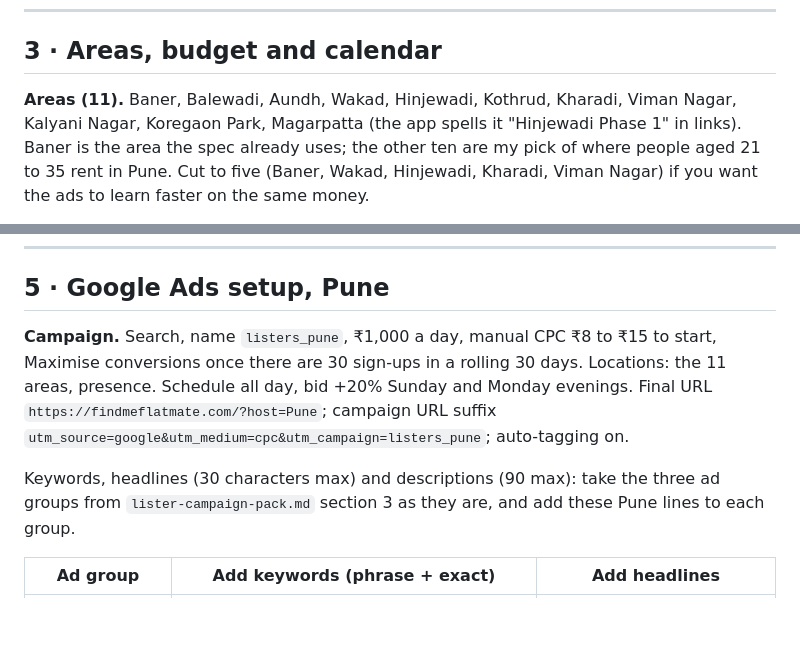
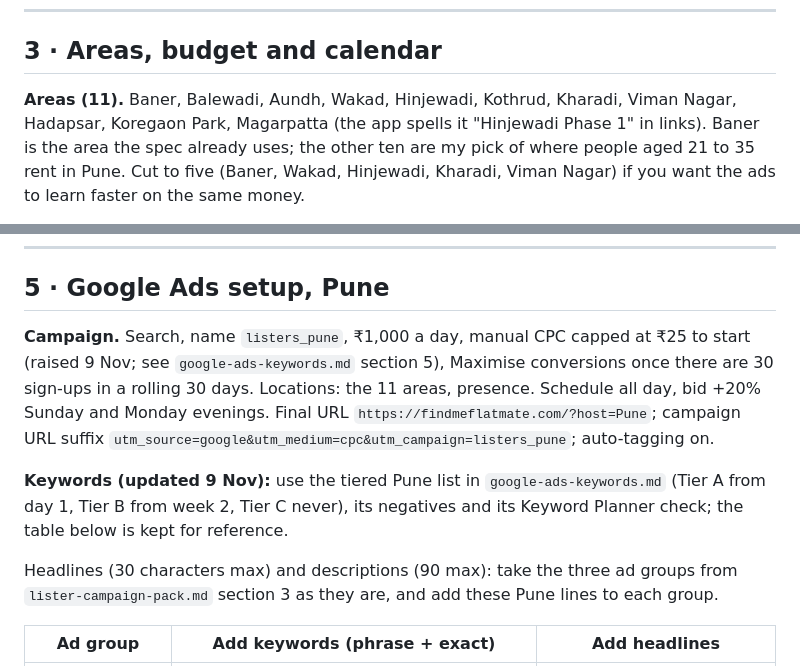
Before and after one commit to kamalmotiani1989-cmd/NavigateMe, a Markdown page: flatmates/marketing/pune-december-plan.md, 2 parts joined by grey strips. Rendered like a GitHub page; blank space fills up the shorter version.

Commit message:
Pune plan: point Google Ads at the keyword plan, ₹25 cap, Hadapsar
Kalyani Nagar is not in the app's Pune area list; Hadapsar is.

Co-Authored-By: Claude Opus 5.5 <noreply@anthropic.com>
Claude-Session: https://claude.ai/code/session_018BSL99YcYMvrxSR2QuHaPe

```diff
--- a/flatmates/marketing/pune-december-plan.md
+++ b/flatmates/marketing/pune-december-plan.md
@@ -58,7 +58,7 @@ pretend:
 
 ## 3 · Areas, budget and calendar
 
-**Areas (11).** Baner, Balewadi, Aundh, Wakad, Hinjewadi, Kothrud, Kharadi, Viman Nagar, Kalyani Nagar,
+**Areas (11).** Baner, Balewadi, Aundh, Wakad, Hinjewadi, Kothrud, Kharadi, Viman Nagar, Hadapsar,
 Koregaon Park, Magarpatta (the app spells it "Hinjewadi Phase 1" in links). Baner is the area the spec already uses; the other ten are my pick of where
 people aged 21 to 35 rent in Pune. Cut to five (Baner, Wakad, Hinjewadi, Kharadi, Viman Nagar) if you
 want the ads to learn faster on the same money.
@@ -142,12 +142,14 @@ P3 · owner
 
 ## 5 · Google Ads setup, Pune
 
-**Campaign.** Search, name `listers_pune`, ₹1,000 a day, manual CPC ₹8 to ₹15 to start, Maximise
+**Campaign.** Search, name `listers_pune`, ₹1,000 a day, manual CPC capped at ₹25 to start (raised 9 Nov; see `google-ads-keywords.md` section 5), Maximise
 conversions once there are 30 sign-ups in a rolling 30 days. Locations: the 11 areas, presence.
 Schedule all day, bid +20% Sunday and Monday evenings. Final URL `https://findmeflatmate.com/?host=Pune`;
 campaign URL suffix `utm_source=google&utm_medium=cpc&utm_campaign=listers_pune`; auto-tagging on.
 
-Keywords, headlines (30 characters max) and descriptions (90 max): take the three ad groups from
+**Keywords (updated 9 Nov):** use the tiered Pune list in `google-ads-keywords.md` (Tier A from day 1, Tier B from week 2, Tier C never), its negatives and its Keyword Planner check; the table below is kept for reference.
+
+Headlines (30 characters max) and descriptions (90 max): take the three ad groups from
 `lister-campaign-pack.md` section 3 as they are, and add these Pune lines to each group.
 
 | Ad group | Add keywords (phrase + exact) | Add headlines |
```
Also changed, not shown: flatmates/marketing/pune-week-one-content.md (+2 -2 lines).
